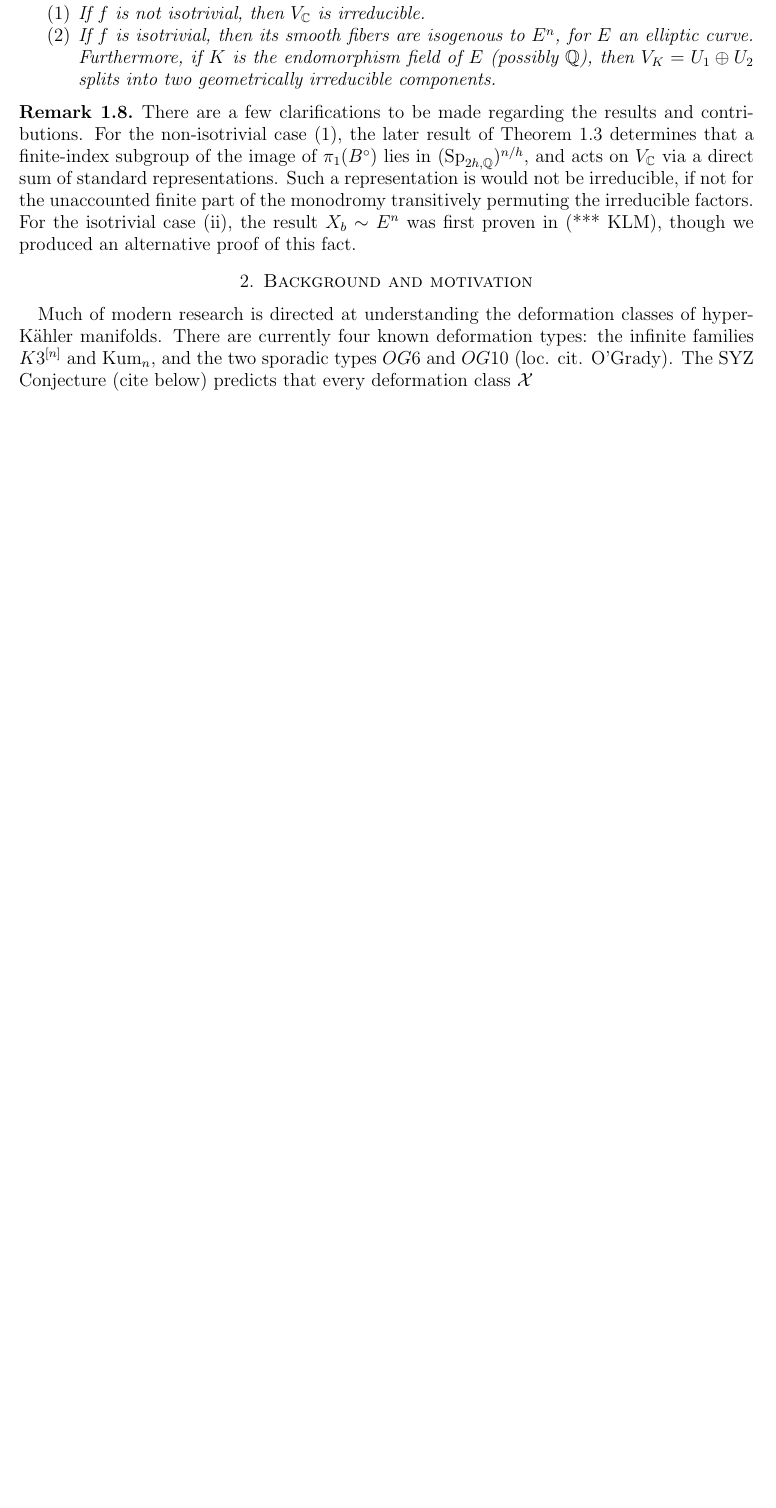
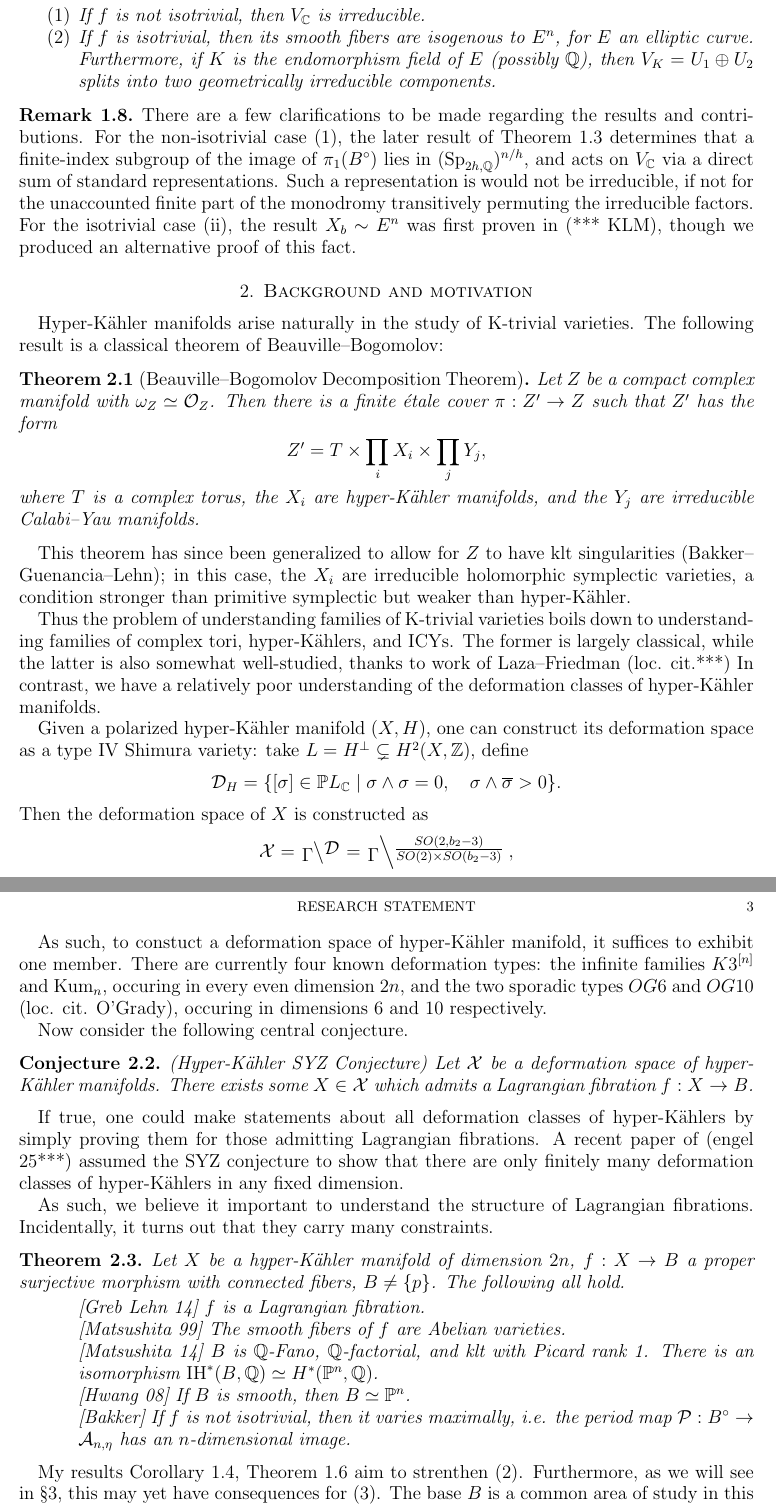
Before and after one commit to evarvak/Application_Materials, a LaTeX paper (research_statement/research_statement.tex): part of page 2 of 2 before the commit and two parts of pages 2 and 3 of 3 after it, the two joined at a grey line, cut so that both start at the same text, the shorter picture padded with empty space. Compiled offline with pdfLaTeX.

Commit message:
Finished second section of research statement draft

```diff
--- a/research_statement/research_statement.tex
+++ b/research_statement/research_statement.tex
@@ -221,11 +221,73 @@ For the isotrivial case (ii), the result \(X_b \sim E^n\) was first proven in
 
 \section{Background and motivation}
 
-Much of modern research is directed at understanding the deformation classes of
-hyper-K\"ahler manifolds. There are currently four known deformation types: the
-infinite families \(K3^{[n]}\) and \(\mathrm{Kum}_n\), and the two sporadic types
-\(OG6\) and \(OG10\) (loc. cit. O'Grady). The SYZ Conjecture (cite below) predicts
-that every deformation class \(\mathcal{X}\)
+Hyper-K\"ahler manifolds arise naturally in the study of K-trivial varieties.
+The following result is a classical theorem of Beauville--Bogomolov:
+\begin{theorem}[Beauville--Bogomolov Decomposition Theorem]
+    Let \(Z\) be a compact complex manifold with \(\omega_Z \simeq \mathcal{O}_Z\).
+    Then there is a finite \'etale cover \(\pi: Z' \to Z\) such that \(Z'\) has the form
+    \begin{equation*}
+        Z' = T \times \prod_i X_i \times \prod_j Y_j,
+    \end{equation*}
+    where \(T\) is a complex torus, the \(X_i\) are hyper-K\"ahler manifolds, and
+    the \(Y_j\) are irreducible Calabi--Yau manifolds.
+\end{theorem}
 
+This theorem has since been generalized to allow for \(Z\) to have klt singularities
+(Bakker--Guenancia--Lehn); in this case, the \(X_i\) are irreducible holomorphic
+symplectic varieties, a condition stronger than primitive symplectic but weaker than
+hyper-K\"ahler.
 
+Thus the problem of understanding families of K-trivial varieties boils down to
+understanding families of complex tori, hyper-K\"ahlers, and ICYs. The former is
+largely classical, while the latter is also somewhat well-studied, thanks to work
+of Laza--Friedman (loc. cit.***) In contrast, we have a relatively poor understanding
+of the deformation classes of hyper-K\"ahler manifolds.
 
+Given a polarized hyper-K\"ahler manifold \((X, H)\), one can construct its deformation
+space as a type IV Shimura variety: take \(L = H^\perp \subsetneq H^2(X, \Z)\), define
+\[\mathcal{D}_H = \{[\sigma] \in \bbP L_\C \mid \sigma \wedge \sigma = 0, \quad
+\sigma \wedge \ol\sigma > 0\}.\]
+Then the deformation space of \(X\) is constructed as
+\begin{equation*}
+    \mathcal{X} = \leftQ{\mathcal{D}}{\Gamma} =
+    \leftQ{\frac{SO(2, b_2-3)}{SO(2) \times SO(b_2-3)}}{\Gamma},
+\end{equation*}
+where \(b_2 = \dim H^2(X, \C)\).
+
+As such, to constuct a deformation space of hyper-K\"ahler manifold, it suffices
+to exhibit one member. There are currently four known deformation types: the infinite
+families \(K3^{[n]}\) and \(\mathrm{Kum}_n\), occuring in every even dimension \(2n\),
+and the two sporadic types \(OG6\) and \(OG10\) (loc. cit. O'Grady), occuring in
+dimensions 6 and 10 respectively.
+
+Now consider the following central conjecture.
+\begin{conjecture}(Hyper-K\"ahler SYZ Conjecture)
+    Let \(\mathcal{X}\) be a deformation space of hyper-K\"ahler manifolds. There
+    exists some \(X \in \mathcal{X}\) which admits a Lagrangian fibration \(f: X \to B\).
+\end{conjecture}
+
+If true, one could make statements about all deformation classes of hyper-K\"ahlers
+by simply proving them for those admitting Lagrangian fibrations. A recent paper of
+(engel 25***) assumed the SYZ conjecture to show that there are only finitely
+many deformation classes of hyper-K\"ahlers in any fixed dimension.
+
+As such, we believe it important to understand the structure of Lagrangian fibrations.
+Incidentally, it turns out that they carry many constraints.
+\begin{theorem}
+    Let \(X\) be a hyper-K\"ahler manifold of dimension \(2n\), \(f: X \to B\) a proper
+    surjective morphism with connected fibers, \(B \neq \{p\}\). The following all hold.
+    \begin{enumerate}
+        \item[] [Greb Lehn 14] \(f\) is a Lagrangian fibration.
+        \item[] [Matsushita 99] The smooth fibers of \(f\) are Abelian varieties.
+        \item[] [Matsushita 14] \(B\) is \(\Q\)-Fano, \(\Q\)-factorial, and klt with
+        Picard rank 1. There is an isomorphism \(\IH^*(B, \Q) \simeq H^*(\bbP^n, \Q)\).
+        \item[] [Hwang 08] If \(B\) is smooth, then \(B \simeq \bbP^n\).
+        \item[] [Bakker] If \(f\) is not isotrivial, then it varies maximally, i.e.
+        the period map \(\cP: B^\circ \to \cA_{n, \eta}\) has an \(n\)-dimensional image.
+    \end{enumerate}
+\end{theorem}
+
+My results \Cref{fiber-structure}, \Cref{general-mt} aim to strenthen (2). Furthermore,
+as we will see in \S 3, this may yet have consequences for (3). The base \(B\) is a
+common area of study in this field, due to the following conjecture of Matsushita,
```
Also changed, not shown: research_statement/research_statement.pdf, research_statement/research_statement.tex (18 more changed lines).
